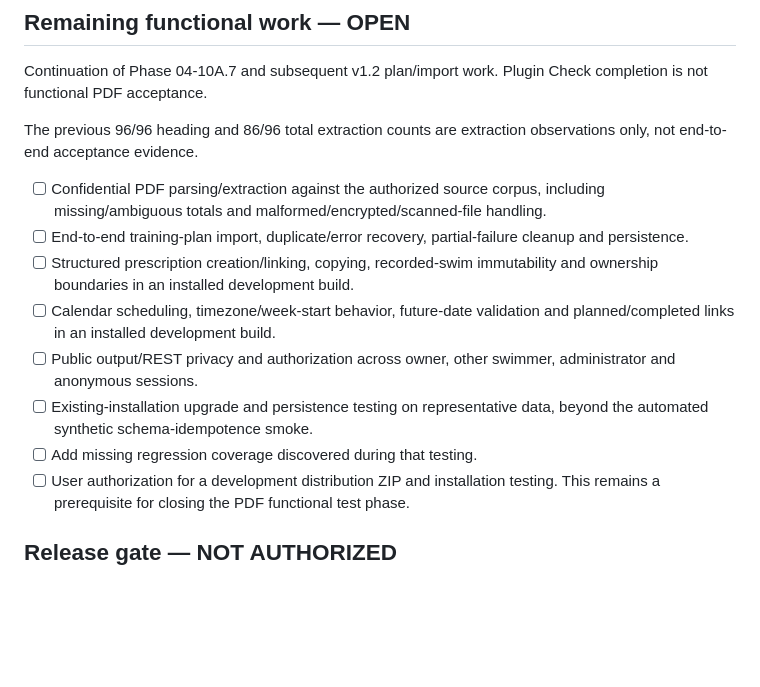
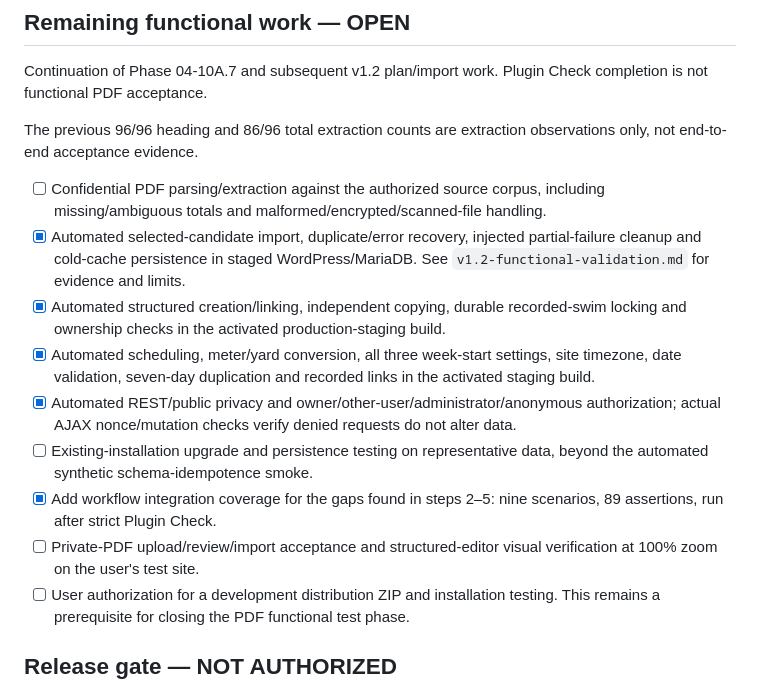
Before and after one commit to cmolnar65/swim-log-evaluation, a Markdown page: docs/v1.2-development-checklist.md, the part around the change. Drawn GitHub-style; blank space fills up the shorter version.

Commit message:
Record completed four-step backend validation and retain private PDF and visual acceptance gates

```diff
--- a/docs/v1.2-development-checklist.md
+++ b/docs/v1.2-development-checklist.md
@@ -68,12 +68,13 @@ Continuation of Phase 04-10A.7 and subsequent v1.2 plan/import work. Plugin Chec
 The previous 96/96 heading and 86/96 total extraction counts are extraction observations only, not end-to-end acceptance evidence.
 
 - [ ] Confidential PDF parsing/extraction against the authorized source corpus, including missing/ambiguous totals and malformed/encrypted/scanned-file handling.
-- [ ] End-to-end training-plan import, duplicate/error recovery, partial-failure cleanup and persistence.
-- [ ] Structured prescription creation/linking, copying, recorded-swim immutability and ownership boundaries in an installed development build.
-- [ ] Calendar scheduling, timezone/week-start behavior, future-date validation and planned/completed links in an installed development build.
-- [ ] Public output/REST privacy and authorization across owner, other swimmer, administrator and anonymous sessions.
+- [x] Automated selected-candidate import, duplicate/error recovery, injected partial-failure cleanup and cold-cache persistence in staged WordPress/MariaDB. See `v1.2-functional-validation.md` for evidence and limits.
+- [x] Automated structured creation/linking, independent copying, durable recorded-swim locking and ownership checks in the activated production-staging build.
+- [x] Automated scheduling, meter/yard conversion, all three week-start settings, site timezone, date validation, seven-day duplication and recorded links in the activated staging build.
+- [x] Automated REST/public privacy and owner/other-user/administrator/anonymous authorization; actual AJAX nonce/mutation checks verify denied requests do not alter data.
 - [ ] Existing-installation upgrade and persistence testing on representative data, beyond the automated synthetic schema-idempotence smoke.
-- [ ] Add missing regression coverage discovered during that testing.
+- [x] Add workflow integration coverage for the gaps found in steps 2–5: nine scenarios, 89 assertions, run after strict Plugin Check.
+- [ ] Private-PDF upload/review/import acceptance and structured-editor visual verification at 100% zoom on the user's test site.
 - [ ] User authorization for a development distribution ZIP and installation testing. This remains a prerequisite for closing the PDF functional test phase.
 
 ## Release gate — NOT AUTHORIZED
```
Also changed, not shown: docs/v1.2-functional-validation.md (added, +41 -0 lines).
